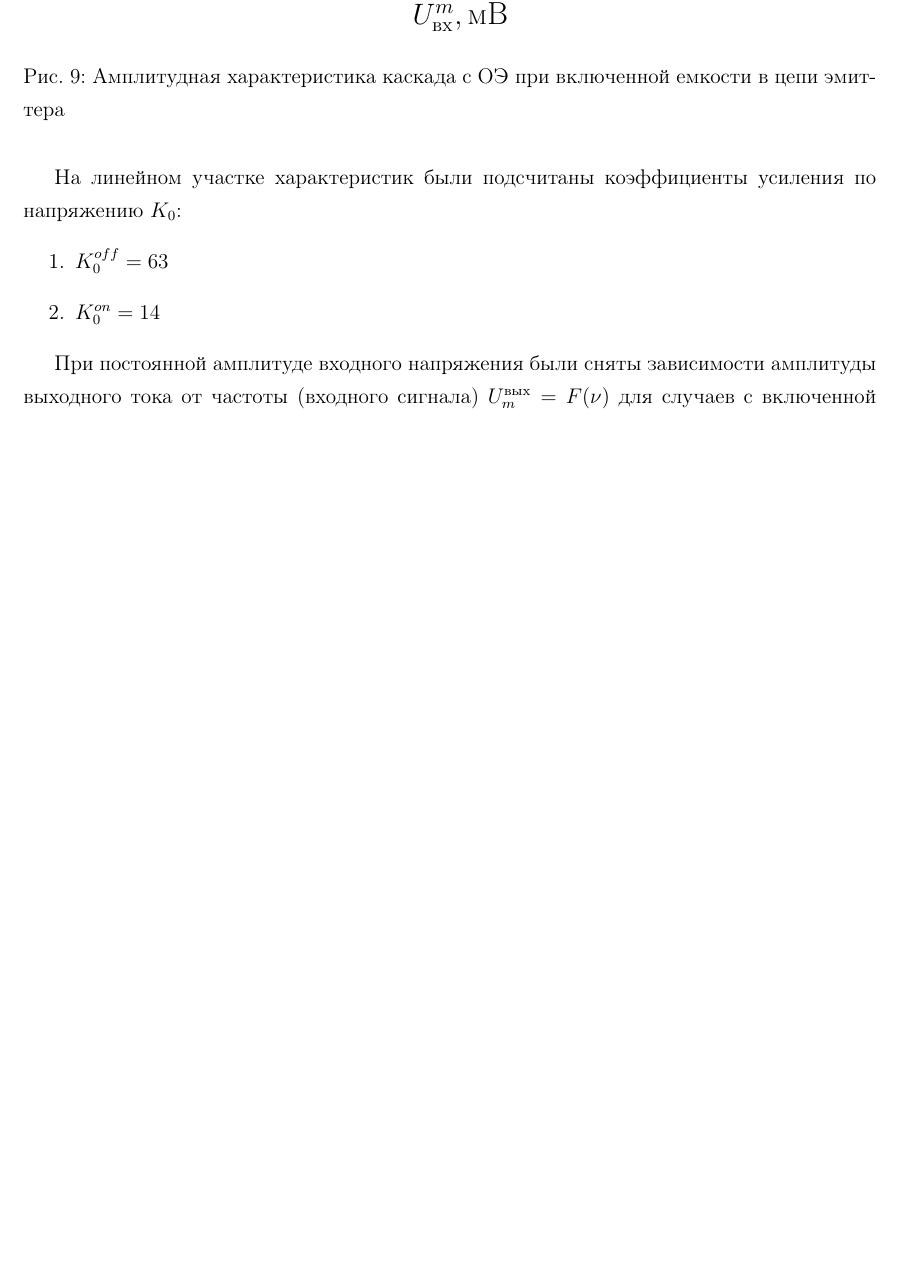
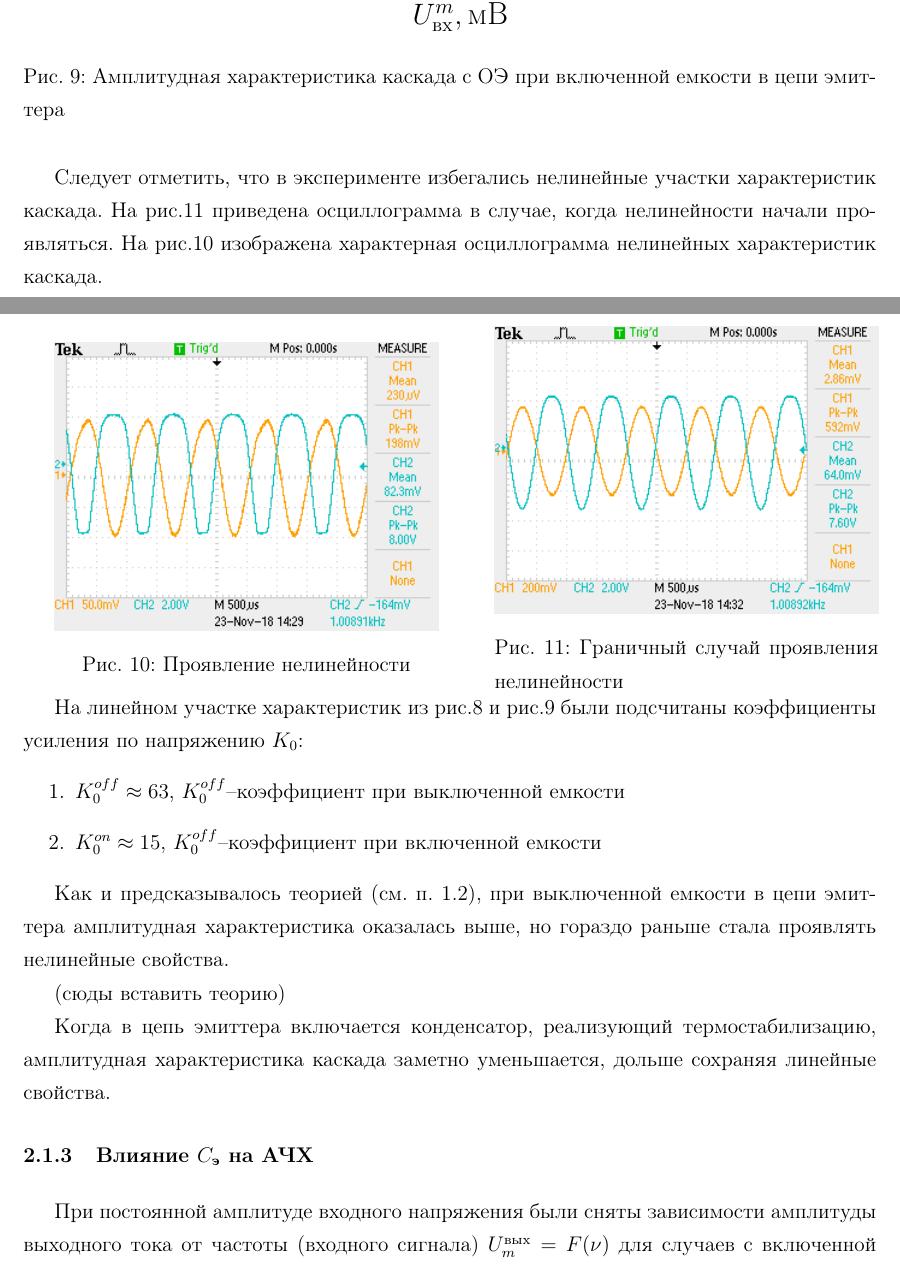
Before and after one commit to KirillPonur/amp, a LaTeX document (amp.tex): part of page 17 of 21 before the commit and two parts of pages 18 and 19 of 23 after it, the two joined at a grey line, cut so that both start at the same text, the shorter picture padded with empty space. Compiled offline with pdfLaTeX.

Commit message:
По многочисленным просьбам, запушено

```diff
--- a/amp.tex
+++ b/amp.tex
@@ -294,12 +296,46 @@ $U^{\text{вых}}_{m}= F(U^{\text{вх}}_m)$ на частоте $\nu=1000$ Г
  	\label{fig:Con1}
  \end{figure}
 
-На линейном участке характеристик были подсчитаны коэффициенты усиления по напряжению $K_0$:
+Следует отметить, что в эксперименте избегались нелинейные участки характеристик каскада. На рис.\ref{fig:kvazilin} приведена осциллограмма в случае, когда нелинейности начали проявляться. На рис.\ref{fig:unlin} изображена характерная осциллограмма нелинейных характеристик каскада.
+
+  \begin{minipage}{\linewidth}
+      % \centering
+      \begin{minipage}{0.45\linewidth}
+          \begin{figure}[H]
+          	  % \centering
+              \includegraphics[width=\linewidth]{fig/F0001TEK}
+              \caption{Проявление нелинейности}
+              \label{fig:unlin}
+
+          \end{figure}
+      \end{minipage}
+      \hspace{0.05\linewidth}
+      \begin{minipage}{0.45\linewidth}
+          \begin{figure}[H]
+          		% \centering
+              \includegraphics[width=\linewidth]{fig/F0002TEK}
+              \caption{Граничный случай проявления нелинейности}
+              \label{fig:kvazilin}
+          \end{figure}
+      \end{minipage}
+  \end{minipage}
+
+На линейном участке характеристик из рис.\ref{fig:Coff1}
+и рис.\ref{fig:Con1} были подсчитаны коэффициенты усиления по напряжению $K_0$:
 \begin{enumerate}
-	\item $K_0^{off}= 63$
-	\item $K_0^{on}= 14 $
+	\item $K_0^{off}\approx 63$, $K_0^{off}$--коэффициент при выключенной емкости
+	\item $K_0^{on}\approx 15$, $K_0^{off}$--коэффициент при включенной емкости
 \end{enumerate}
 
+Как и предсказывалось теорией (см. п. \ref{sub:CE}), при выключенной емкости в цепи эмиттера амплитудная характеристика оказалась выше, но гораздо раньше стала проявлять нелинейные свойства.
+
+(сюды вставить теорию)
+
+Когда в цепь эмиттера включается конденсатор, реализующий термостабилизацию, амплитудная характеристика каскада заметно уменьшается, дольше сохраняя линейные свойства.
+
+\subsubsection{Влияние $C_{\text{э}}$ на АЧХ}
+
+\vspace{1ex}
 При постоянной амплитуде входного напряжения были сняты зависимости амплитуды выходного тока от частоты (входного сигнала) $U_m^{\text{вых}}=F(\nu)$ для случаев с включенной и отключенной емкостью в цепи эмиттера $C_{\text{э}}$
 Частота и амплитуда входного сигнала выбирались таким образом, чтобы измерения проводились на линейном участке характеристики.
 Ниже приведены графики зависимости коэффициента усиления по напряжению в зависимости от частоты
```
Also changed, not shown: amp.pdf, fig/3_C_off.pdf, fig/3_C_on.pdf, fig/5_C_off.pdf, fig/5_C_on.pdf, fig/F0001TEK.png (added), fig/F0002TEK.png (added), amp.tex (8 more changed lines), 1 other file.
